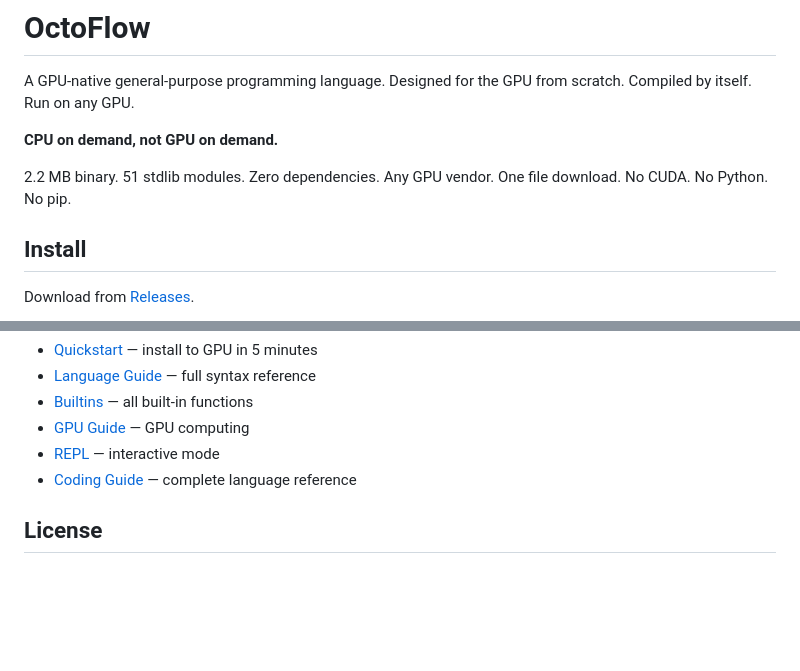
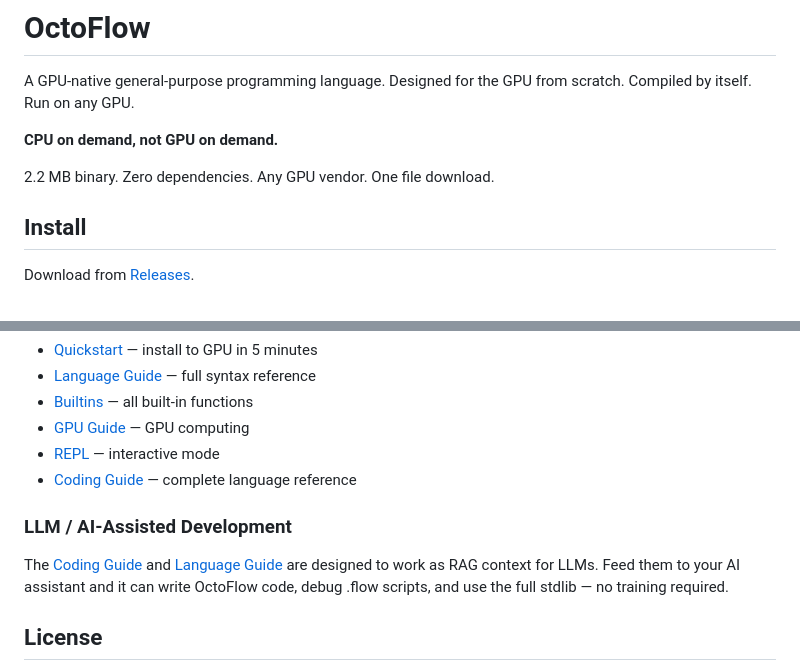
Before and after one commit to octoflow-lang/octoflow, a Markdown page: README.md, 2 parts joined by grey strips. GitHub-like rendering; blank space fills up the shorter version.

Commit message:
Add LLM-friendly docs note to README

```diff
--- a/README.md
+++ b/README.md
@@ -5,8 +5,7 @@ Designed for the GPU from scratch. Compiled by itself. Run on any GPU.
 
 **CPU on demand, not GPU on demand.**
 
-2.2 MB binary. 51 stdlib modules. Zero dependencies.
-Any GPU vendor. One file download. No CUDA. No Python. No pip.
+2.2 MB binary. Zero dependencies. Any GPU vendor. One file download.
 
 ## Install
 
@@ -228,6 +227,10 @@ See [examples/](examples/) for all 16 runnable demos.
 - [REPL](docs/repl.md) — interactive mode
 - [Coding Guide](docs/CODING-GUIDE.md) — complete language reference
 
+### LLM / AI-Assisted Development
+
+The [Coding Guide](docs/CODING-GUIDE.md) and [Language Guide](docs/language-guide.md) are designed to work as RAG context for LLMs. Feed them to your AI assistant and it can write OctoFlow code, debug .flow scripts, and use the full stdlib — no training required.
+
 ## License
 
 - **Standard library, examples, docs**: Apache 2.0 ([LICENSE-STDLIB](LICENSE-STDLIB))
```
